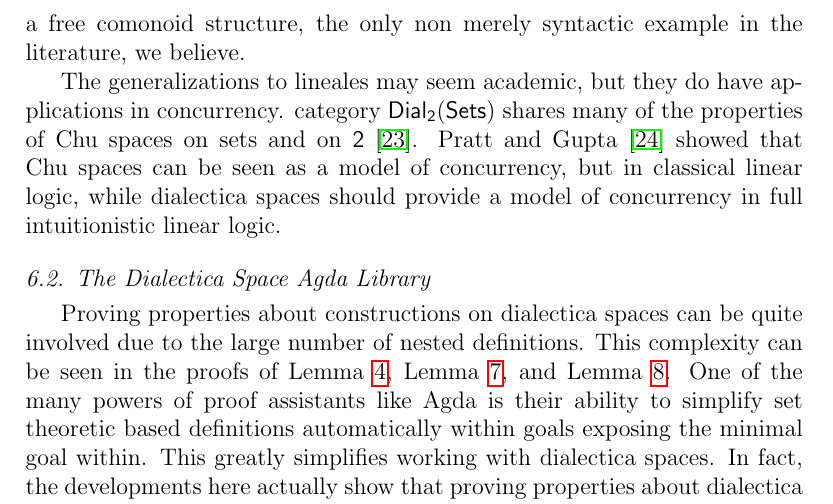
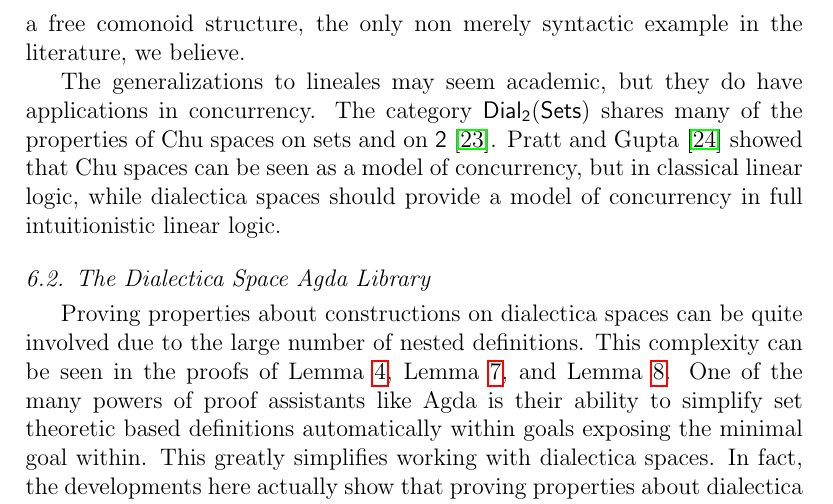
Before and after one commit to vcvpaiva/LFCS2016-APAL, a LaTeX paper (sources-for-editor/main.tex): part of page 22 of 25, cut so that both start at the same text. Compiled offline with pdfLaTeX.

Commit message:
Small correction.

```diff
--- a/sources-for-editor/main.tex
+++ b/sources-for-editor/main.tex
@@ -1315,18 +1315,21 @@ definition to sets just as we did for the category $\mathsf{GC}$.
 The differences between the two categories can be seen in the
 definition of morphisms between dialectica spaces. In $\dialSets{L}$
 the second coordinate is the map $F : Y \to X$, but in $\dcSets{L}$
-this map is $F : U \times Y \to X$.  The difference in the definition of morphims may seem small, but  while the modification prevents the definition of a second monoidal structure  modeling
-the  connective par in the category $\dcSets{2}$, it is  this category that has a free comonoid structure, the only non merely syntactic example in the literature, we believe.
+this map is $F : U \times Y \to X$.  The difference in the definition
+of morphims may seem small, but while the modification prevents the
+definition of a second monoidal structure modeling the connective par
+in the category $\dcSets{2}$, it is this category that has a free
+comonoid structure, the only non merely syntactic example in the
+literature, we believe.
 % subsubsection dialectica_spaces (end)
 
 The generalizations to lineales may seem academic, but they do have
-applications in concurrency.  %de Paiva showed that The dialectica
-category $\dial$ shares many of the properties of Chu spaces on sets
-and on $\mathsf{2}$ \cite{dePaiva:2007}.  Pratt and Gupta
-\cite{Gupta:1994} showed that Chu spaces can be seen as a model of
-concurrency, but in classical linear logic, while dialectica spaces
-should provide a model of concurrency in full intuitionistic linear
-logic.
+applications in concurrency.  The category $\dial$ shares many of the
+properties of Chu spaces on sets and on $\mathsf{2}$
+\cite{dePaiva:2007}.  Pratt and Gupta \cite{Gupta:1994} showed that
+Chu spaces can be seen as a model of concurrency, but in classical
+linear logic, while dialectica spaces should provide a model of
+concurrency in full intuitionistic linear logic.
 % subsection dialectica_spaces (end)
 
 \subsection{The Dialectica Space Agda Library}
```
Also changed, not shown: sources-for-editor/main.pdf.
